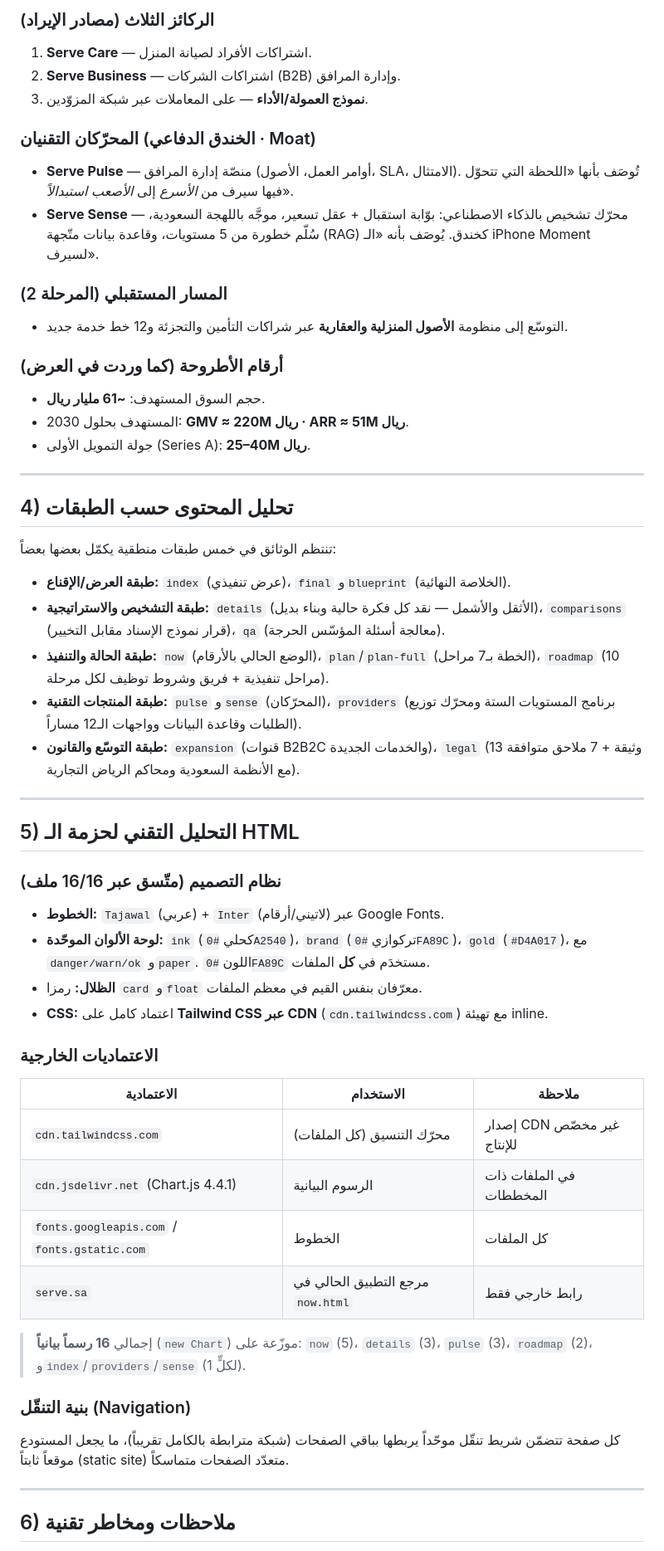
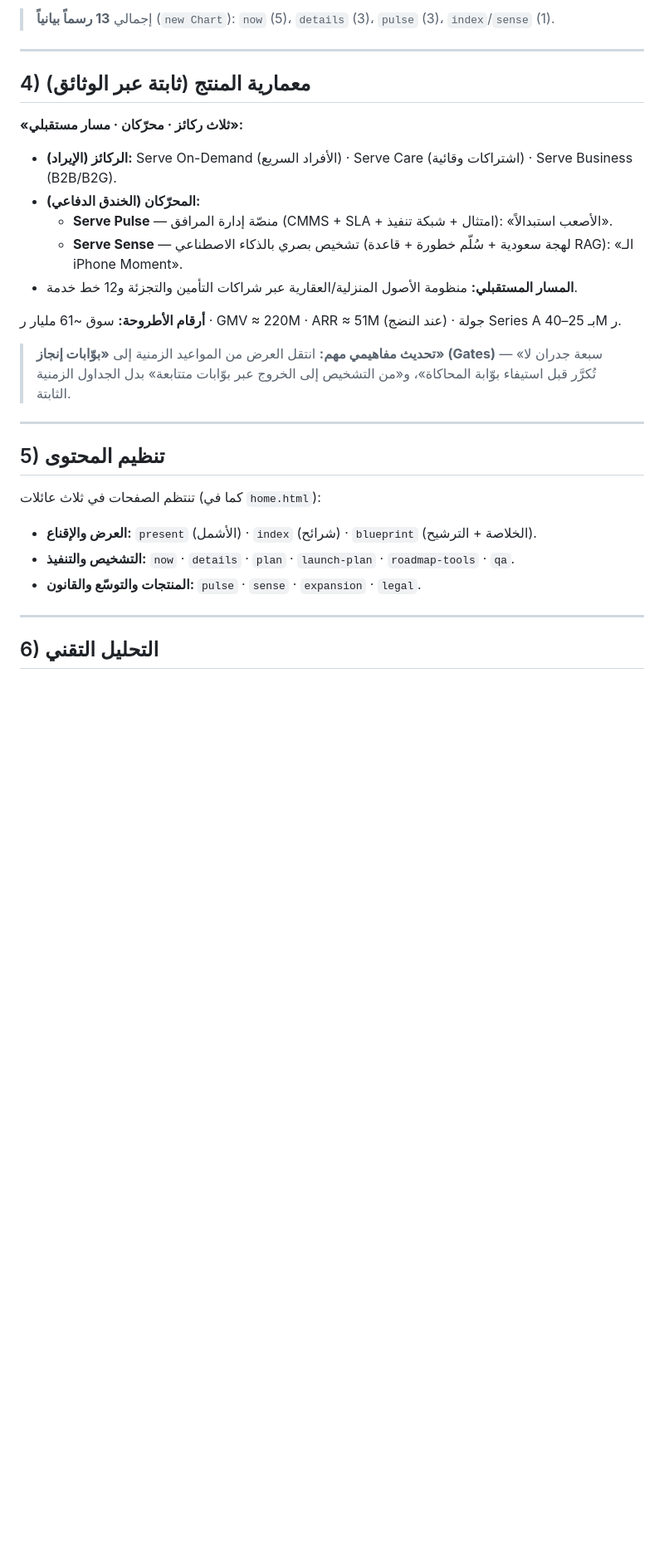
Before and after one commit to devswap-gh/Hashim, a Markdown page: ANALYSIS.md, the part around one of its changes. Shown at 83% size. GitHub-like rendering; blank space fills up the shorter version.

```diff
--- a/ANALYSIS.md
+++ b/ANALYSIS.md
@@ -53,67 +58,33 @@
 
-### الركائز الثلاث (مصادر الإيراد)
-1. **Serve Care** — اشتراكات الأفراد لصيانة المنزل.
-2. **Serve Business** — اشتراكات الشركات (B2B) وإدارة المرافق.
-3. **نموذج العمولة/الأداء** — على المعاملات عبر شبكة المزوّدين.
-
-### المحرّكان التقنيان (الخندق الدفاعي · Moat)
-- **Serve Pulse** — منصّة إدارة المرافق (أوامر العمل، الأصول، SLA، الامتثال).
-  تُوصَف بأنها «اللحظة التي تتحوّل فيها سيرف من *الأسرع* إلى *الأصعب استبدالاً*».
-- **Serve Sense** — محرّك تشخيص بالذكاء الاصطناعي: بوّابة استقبال + عقل تسعير،
-  موجَّه باللهجة السعودية، سُلّم خطورة من 5 مستويات، وقاعدة بيانات متّجهة (RAG) كخندق.
-  يُوصَف بأنه «الـ iPhone Moment لسيرف».
-
-### المسار المستقبلي (المرحلة 2)
-- التوسّع إلى منظومة **الأصول المنزلية والعقارية** عبر شراكات التأمين والتجزئة و12 خط خدمة جديد.
-
-### أرقام الأطروحة (كما وردت في العرض)
-- حجم السوق المستهدف: **~61 مليار ريال**.
-- المستهدف بحلول 2030: **GMV ≈ 220M ريال · ARR ≈ 51M ريال**.
-- جولة التمويل الأولى (Series A): **25–40M ريال**.
+> إجمالي **13 رسماً بيانياً** (`new Chart`): `now` (5)، `details` (3)، `pulse` (3)، `index`/`sense` (1).
 
 ---
 
-## 4) تحليل المحتوى حسب الطبقات
+## 4) معمارية المنتج (ثابتة عبر الوثائق)
 
-تنتظم الوثائق في خمس طبقات منطقية يكمّل بعضها بعضاً:
+**«ثلاث ركائز · محرّكان · مسار مستقبلي»:**
+- **الركائز (الإيراد):** Serve On-Demand (الأفراد السريع) · Serve Care (اشتراكات وقائية) · Serve Business (B2B/B2G).
+- **المحرّكان (الخندق الدفاعي):**
+  - **Serve Pulse** — منصّة إدارة المرافق (CMMS + SLA + امتثال + شبكة تنفيذ): «الأصعب استبدالاً».
+  - **Serve Sense** — تشخيص بصري بالذكاء الاصطناعي (لهجة سعودية + سُلّم خطورة + قاعدة RAG): «الـ iPhone Moment».
+- **المسار المستقبلي:** منظومة الأصول المنزلية/العقارية عبر شراكات التأمين والتجزئة و12 خط خدمة.
 
-- **طبقة العرض/الإقناع:** `index` (عرض تنفيذي)، `final` و`blueprint` (الخلاصة النهائية).
-- **طبقة التشخيص والاستراتيجية:** `details` (الأثقل والأشمل — نقد كل فكرة حالية وبناء بديل)،
-  `comparisons` (قرار نموذج الإسناد مقابل التخيير)، `qa` (معالجة أسئلة المؤسّس الحرجة).
-- **طبقة الحالة والتنفيذ:** `now` (الوضع الحالي بالأرقام)، `plan`/`plan-full` (الخطة بـ7 مراحل)،
-  `roadmap` (10 مراحل تنفيذية + فريق وشروط توظيف لكل مرحلة).
-- **طبقة المنتجات التقنية:** `pulse` و`sense` (المحرّكان)، `providers` (برنامج المستويات الستة
-  ومحرّك توزيع الطلبات وقاعدة البيانات وواجهات الـ12 مساراً).
-- **طبقة التوسّع والقانون:** `expansion` (قنوات B2B2C والخدمات الجديدة)،
-  `legal` (13 وثيقة + 7 ملاحق متوافقة مع الأنظمة السعودية ومحاكم الرياض التجارية).
+**أرقام الأطروحة:** سوق ~61 مليار ر · GMV ≈ 220M · ARR ≈ 51M (عند النضج) · جولة Series A بـ 25–40M ر.
+
+> **تحديث مفاهيمي مهم:** انتقل العرض من المواعيد الزمنية إلى **«بوّابات إنجاز» (Gates)** —
+> «سبعة جدران لا تُكرَّر قبل استيفاء بوّابة المحاكاة»، و«من التشخيص إلى الخروج عبر بوّابات متتابعة»
+> بدل الجداول الزمنية الثابتة.
 
 ---
 
-## 5) التحليل التقني لحزمة الـ HTML
+## 5) تنظيم المحتوى
 
-### نظام التصميم (متّسق عبر 16/16 ملف)
-- **الخطوط:** `Tajawal` (عربي) + `Inter` (لاتيني/أرقام) عبر Google Fonts.
-- **لوحة الألوان الموحّدة:** `ink` (كحلي `#0A2540`)، `brand` (تركوازي `#0FA89C`)،
-  `gold` (`#D4A017`)، مع `danger/warn/ok` و`paper`. اللون `#0FA89C` مستخدَم في **كل** الملفات.
-- **الظلال:** رمزا `card` و`float` معرّفان بنفس القيم في معظم الملفات.
-- **CSS:** اعتماد كامل على **Tailwind CSS عبر CDN** (`cdn.tailwindcss.com`) مع تهيئة inline.
-
-### الاعتماديات الخارجية
-| الاعتمادية | الاستخدام | ملاحظة |
-|---|---|---|
-| `cdn.tailwindcss.com` | محرّك التنسيق (كل الملفات) | إصدار CDN غير مخصّص للإنتاج |
-| `cdn.jsdelivr.net` (Chart.js 4.4.1) | الرسوم البيانية | في الملفات ذات المخططات |
-| `fonts.googleapis.com` / `fonts.gstatic.com` | الخطوط | كل الملفات |
-| `serve.sa` | مرجع التطبيق الحالي في `now.html` | رابط خارجي فقط |
-
-> إجمالي **16 رسماً بيانياً** (`new Chart`) موزّعة على: `now` (5)، `details` (3)،
-> `pulse` (3)، `roadmap` (2)، و`index`/`providers`/`sense` (1 لكلٍّ).
-
-### بنية التنقّل (Navigation)
-كل صفحة تتضمّن شريط تنقّل موحّداً يربطها بباقي الصفحات (شبكة مترابطة بالكامل تقريباً)،
-ما يجعل المستودع موقعاً ثابتاً (static site) متعدّد الصفحات متماسكاً.
+تنتظم الصفحات في ثلاث عائلات (كما في `home.html`):
+- **العرض والإقناع:** `present` (الأشمل) · `index` (شرائح) · `blueprint` (الخلاصة + الترشيح).
+- **التشخيص والتنفيذ:** `now` · `details` · `plan` · `launch-plan` · `roadmap-tools` · `qa`.
+- **المنتجات والتوسّع والقانون:** `pulse` · `sense` · `expansion` · `legal`.
 
 ---
 
-## 6) ملاحظات ومخاطر تقنية
+## 6) التحليل التقني
 
```
Also changed, not shown: other parts of ANALYSIS.md (+90 -74 lines).
